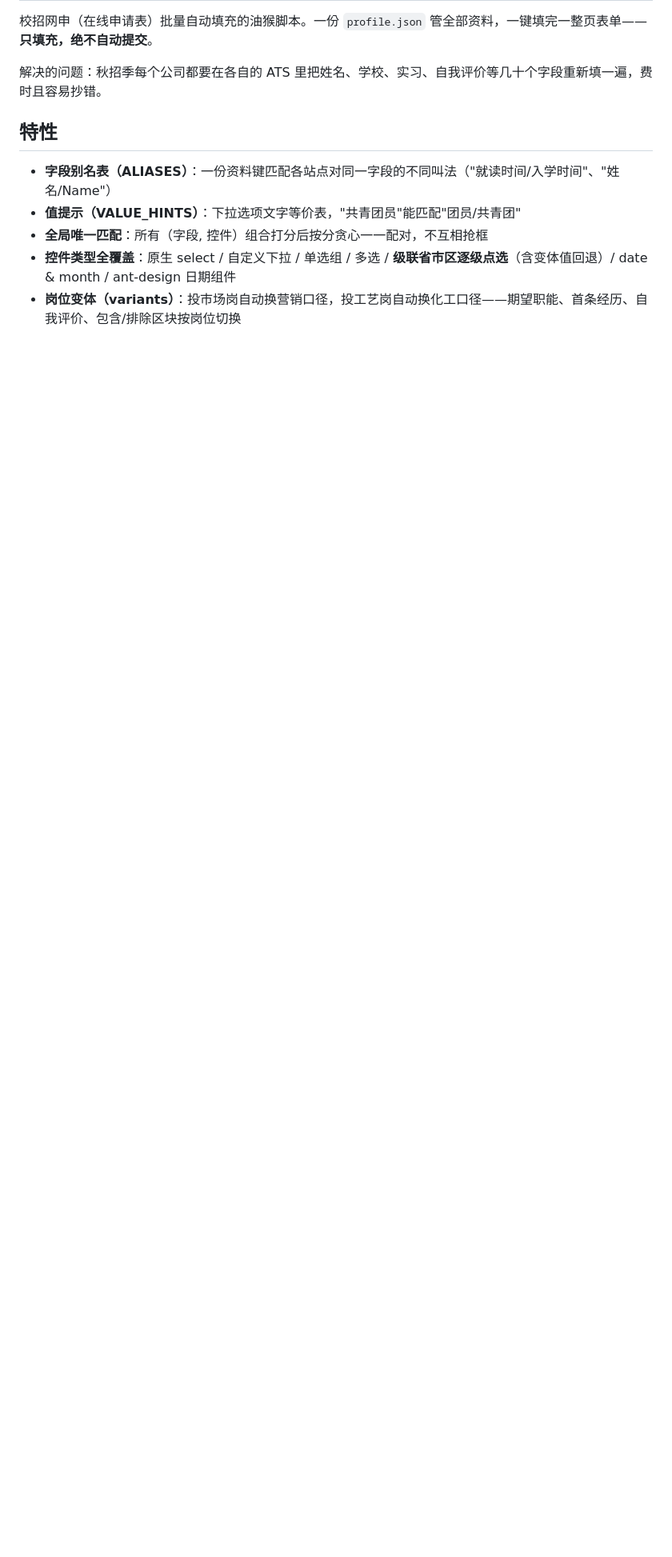
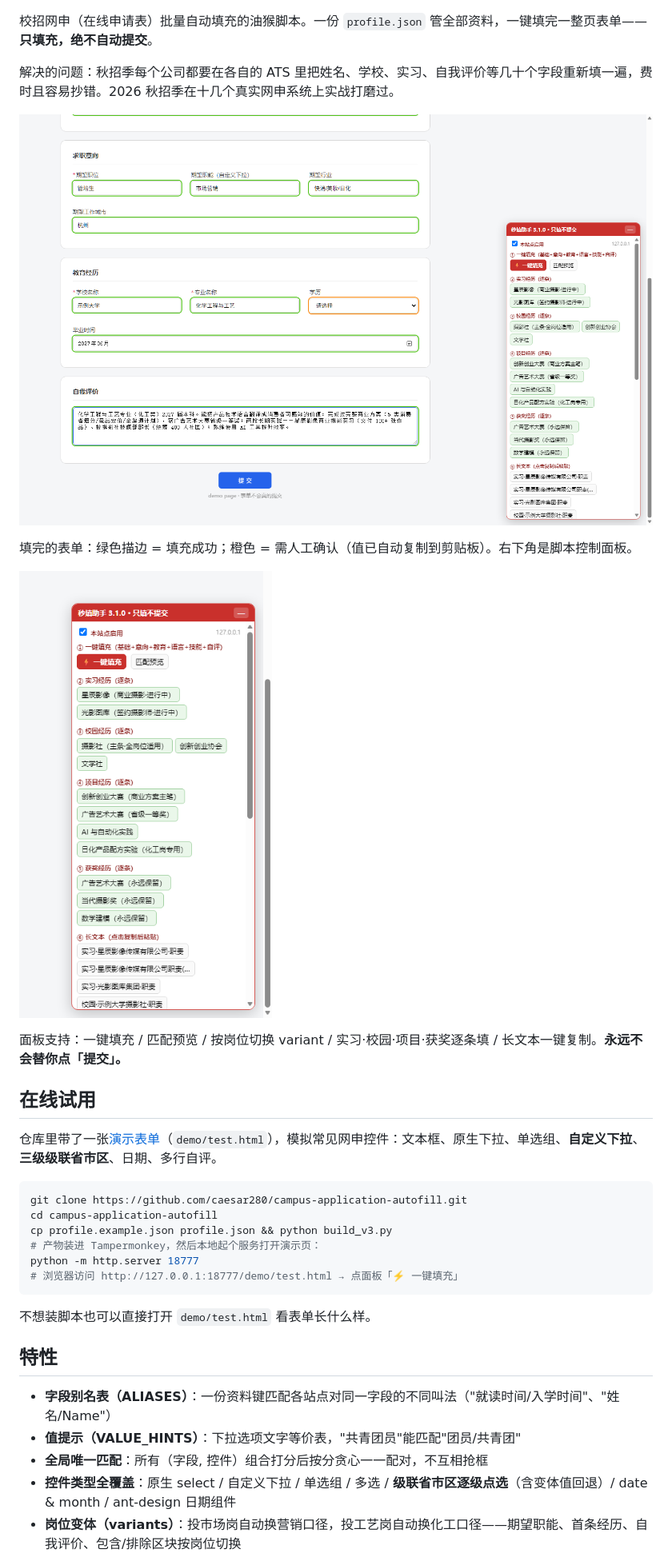
Before and after one commit to caesar280/quickfill, a Markdown page: README.md, the part around the change printed below. Shown: that part at 80% size. Rendered like a GitHub page; pictures changed too: docs/screenshots/demo-form.png (added), docs/screenshots/demo-panel.png (added); blank space fills up the shorter version.

Commit message:
补齐门面与基建：演示表单 + 实测截图 + 字段手册/FAQ 文档 + 英文 README + CI

````diff
--- a/README.md
+++ b/README.md
@@ -2,7 +7,30 @@
 
 校招网申（在线申请表）批量自动填充的油猴脚本。一份 `profile.json` 管全部资料，一键填完一整页表单——**只填充，绝不自动提交**。
 
-解决的问题：秋招季每个公司都要在各自的 ATS 里把姓名、学校、实习、自我评价等几十个字段重新填一遍，费时且容易抄错。
+解决的问题：秋招季每个公司都要在各自的 ATS 里把姓名、学校、实习、自我评价等几十个字段重新填一遍，费时且容易抄错。2026 秋招季在十几个真实网申系统上实战打磨过。
+
+![演示：一键填充](docs/screenshots/demo-form.png)
+
+填完的表单：绿色描边 = 填充成功；橙色 = 需人工确认（值已自动复制到剪贴板）。右下角是脚本控制面板。
+
+![控制面板](docs/screenshots/demo-panel.png)
+
+面板支持：一键填充 / 匹配预览 / 按岗位切换 variant / 实习·校园·项目·获奖逐条填 / 长文本一键复制。**永远不会替你点「提交」。**
+
+## 在线试用
+
+仓库里带了一张[演示表单](demo/test.html)（`demo/test.html`），模拟常见网申控件：文本框、原生下拉、单选组、**自定义下拉**、**三级级联省市区**、日期、多行自评。
+
+```bash
+git clone https://github.com/caesar280/campus-application-autofill.git
+cd campus-application-autofill
+cp profile.example.json profile.json && python build_v3.py
+# 产物装进 Tampermonkey，然后本地起个服务打开演示页：
+python -m http.server 18777
+# 浏览器访问 http://127.0.0.1:18777/demo/test.html → 点面板「⚡ 一键填充」
+```
+
+不想装脚本也可以直接打开 `demo/test.html` 看表单长什么样。
 
 ## 特性
 
````
Also changed, not shown: other parts of README.md (+12 -2 lines), README_EN.md (added, +47 -0 lines), docs/profile-schema.md (added, +72 -0 lines), docs/troubleshooting.md (added, +41 -0 lines), 2 other files.
